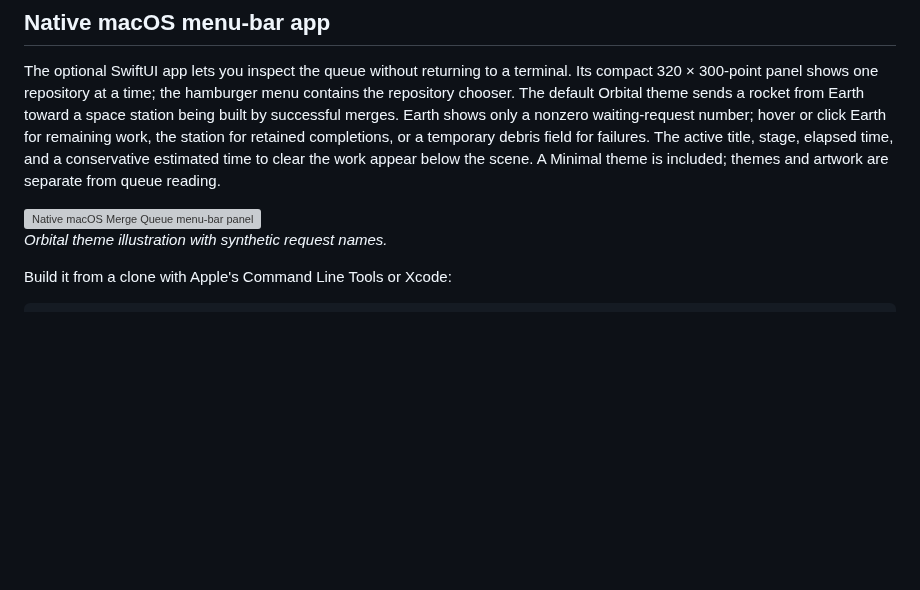
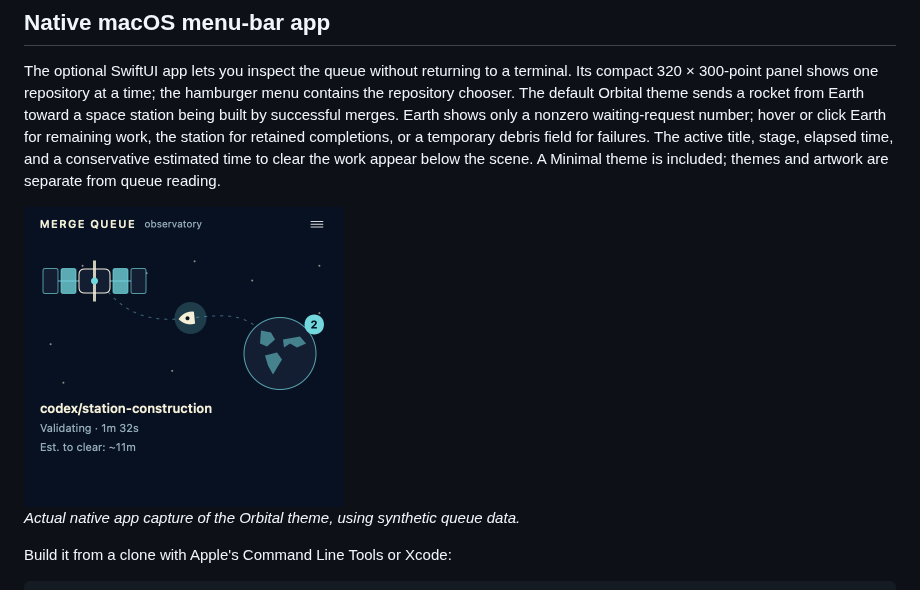
Before and after one commit to chlwys/merge-queue, a Markdown page: README.md, the part around the change. GitHub-like rendering; pictures changed too: docs/images/macos-menu-bar.png (added); blank space fills up the shorter version; grey boxes are pictures that could not be loaded.

```diff
--- a/README.md
+++ b/README.md
@@ -188,9 +188,9 @@ For contributors to this project, [AGENTS.md](AGENTS.md) provides the source map
 
 The optional SwiftUI app lets you inspect the queue without returning to a terminal. Its compact 320 × 300-point panel shows one repository at a time; the hamburger menu contains the repository chooser. The default Orbital theme sends a rocket from Earth toward a space station being built by successful merges. Earth shows only a nonzero waiting-request number; hover or click Earth for remaining work, the station for retained completions, or a temporary debris field for failures. The active title, stage, elapsed time, and a conservative estimated time to clear the work appear below the scene. A Minimal theme is included; themes and artwork are separate from queue reading.
 
-<img src="docs/images/macos-menu-bar.svg" width="320" alt="Native macOS Merge Queue menu-bar panel with Earth with a waiting count, a curved route toward a space station, active request title and elapsed time, a queue-time estimate, and a hamburger menu containing repository selection.">
+<img src="docs/images/macos-menu-bar.png" width="320" alt="Screenshot of the compact macOS Merge Queue app with a hamburger menu, a symmetric station, a rocket on a curved path from Earth, two pending requests, and active merge timing.">
 
-*Orbital theme illustration with synthetic request names.*
+*Actual native app capture of the Orbital theme, using synthetic queue data.*
 
 Build it from a clone with Apple's Command Line Tools or Xcode:
 
```
Also changed, not shown: CONTRIBUTING.md (+5 -1 lines), 3 other files.
